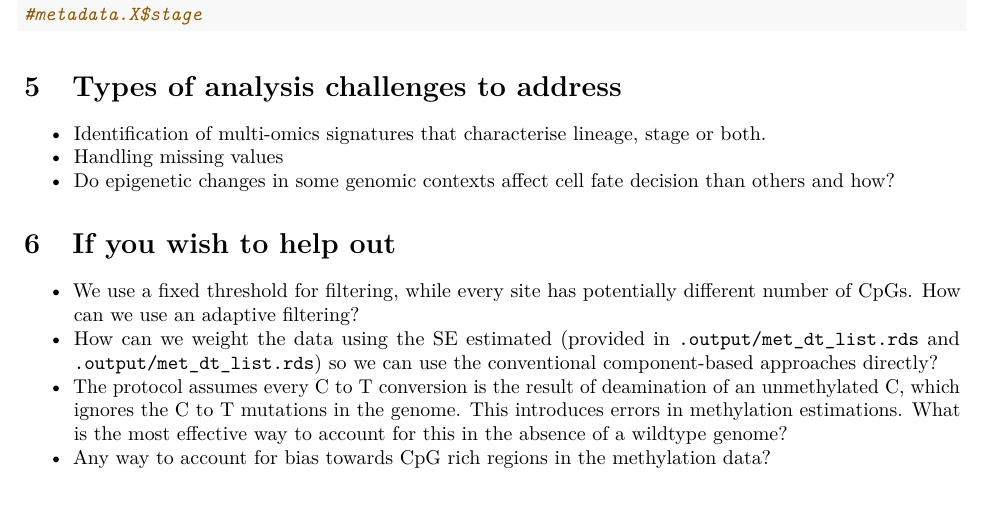
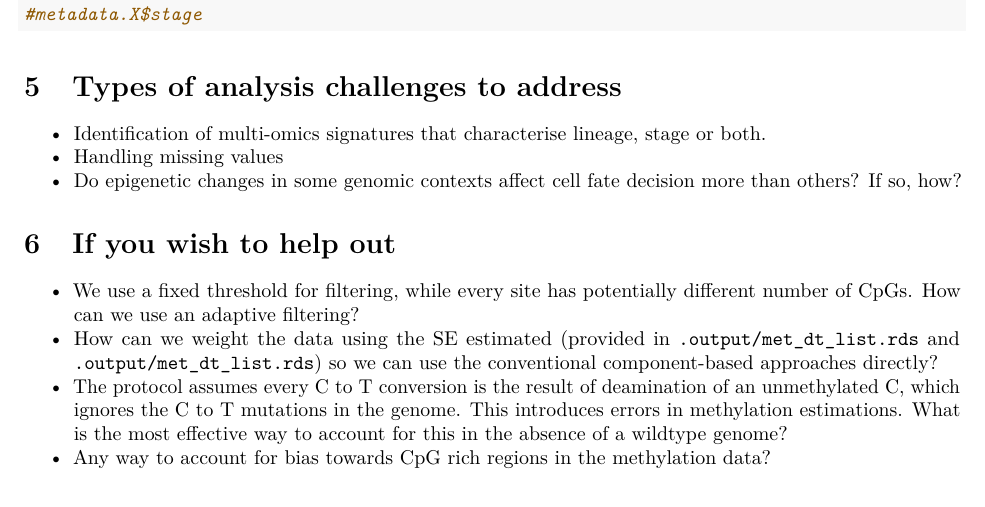
Before and after one commit to BIRSBiointegration/Hackathon, an R Markdown document (scNMT-seq/scNMTseq_guidelines.Rmd): part of page 5 of 5, cut so that both start at the same text. Rendered offline with R 4.5, knitr and Pandoc, then LaTeX, with nearby package versions; some code elsewhere in the file could not run offline; common packages that the code uses without loading them are loaded.

Commit message:
update scNMTseq challenges description

```diff
--- a/scNMT-seq/scNMTseq_guidelines.Rmd
+++ b/scNMT-seq/scNMTseq_guidelines.Rmd
@@ -286,7 +286,7 @@ metadata.X <- colData(gastru.mae)
 
 - Identification of multi-omics signatures that characterise lineage, stage or both.
 - Handling missing values
-- Do epigenetic changes in some genomic contexts affect cell fate decision than others and how?
+- Do epigenetic changes in some genomic contexts affect cell fate decision more than others? If so, how?
 
 
 # If you wish to help out
```
